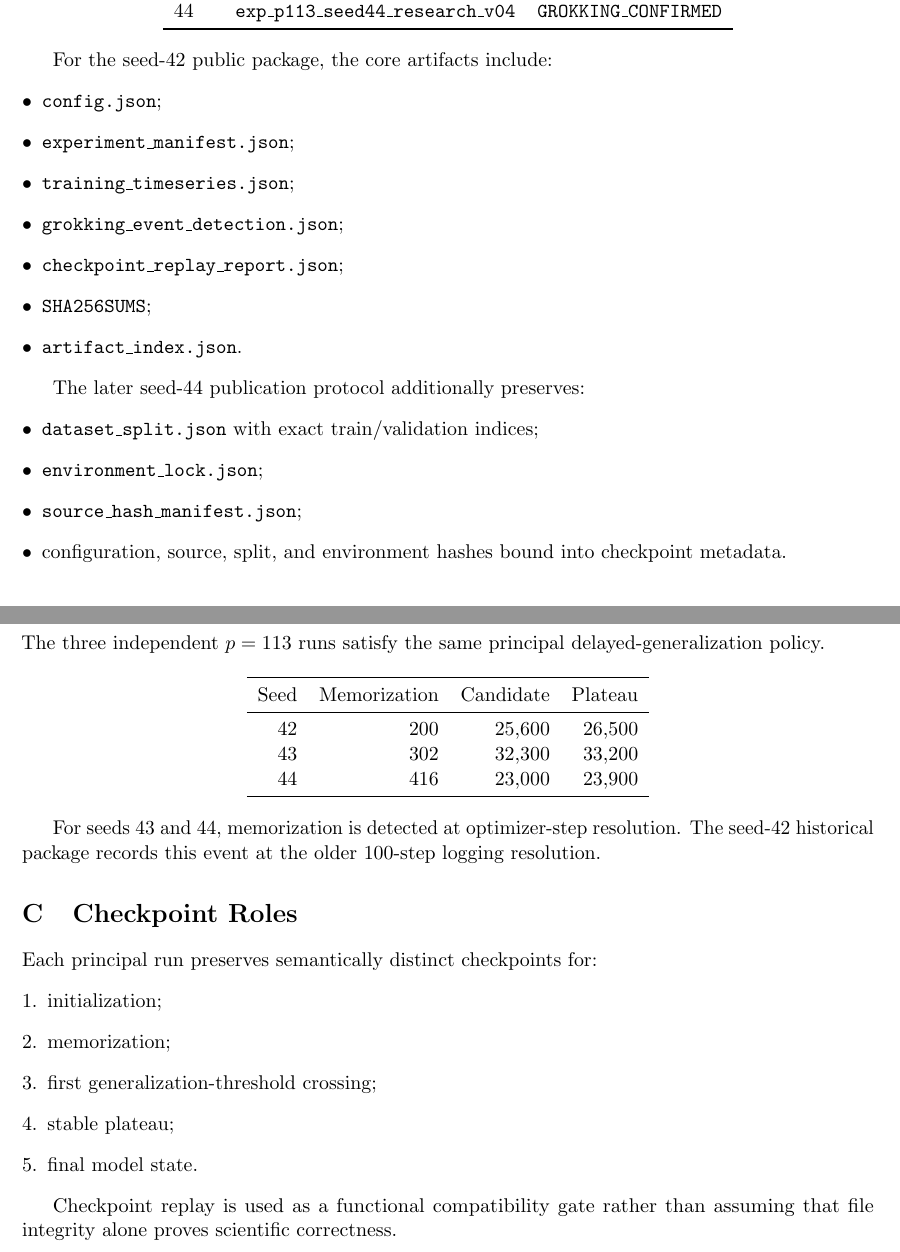
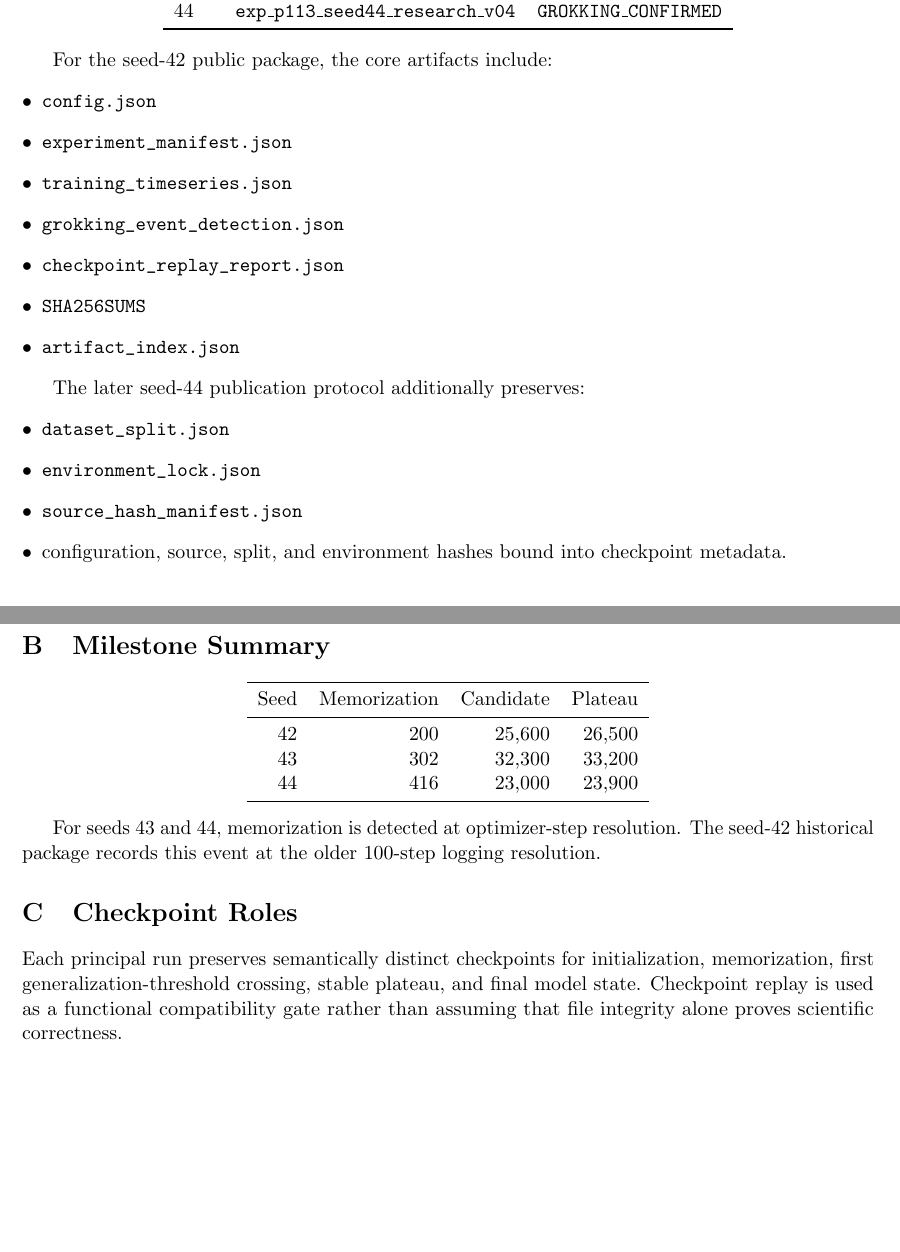
Before and after one commit to IgorRybakoff/grokking-lab, a LaTeX paper (paper/main.tex, which reads paper/appendix.tex): two parts of pages 6 and 7 of 9, joined at a grey line, cut so that both start at the same text, the shorter picture padded with empty space. Compiled offline with pdfLaTeX.

Commit message:
Match checked appendix layout and wrap artifact paths

```diff
--- a/paper/appendix.tex
+++ b/paper/appendix.tex
@@ -15,26 +15,24 @@ Seed & Experiment ID & Final status \\
 
 For the seed-42 public package, the core artifacts include:
 \begin{itemize}[leftmargin=*]
-    \item \texttt{config.json};
-    \item \texttt{experiment\_manifest.json};
-    \item \texttt{training\_timeseries.json};
-    \item \texttt{grokking\_event\_detection.json};
-    \item \texttt{checkpoint\_replay\_report.json};
-    \item \texttt{SHA256SUMS};
-    \item \texttt{artifact\_index.json}.
+\item \path{config.json}
+\item \path{experiment_manifest.json}
+\item \path{training_timeseries.json}
+\item \path{grokking_event_detection.json}
+\item \path{checkpoint_replay_report.json}
+\item \path{SHA256SUMS}
+\item \path{artifact_index.json}
 \end{itemize}
 
 The later seed-44 publication protocol additionally preserves:
 \begin{itemize}[leftmargin=*]
-    \item \texttt{dataset\_split.json} with exact train/validation indices;
-    \item \texttt{environment\_lock.json};
-    \item \texttt{source\_hash\_manifest.json};
-    \item configuration, source, split, and environment hashes bound into checkpoint metadata.
+\item \path{dataset_split.json}
+\item \path{environment_lock.json}
+\item \path{source_hash_manifest.json}
+\item configuration, source, split, and environment hashes bound into checkpoint metadata.
 \end{itemize}
 
 \section{Milestone Summary}
-The three independent $p=113$ runs satisfy the same principal delayed-generalization policy.
-
 \begin{center}
 \begin{tabular}{rrrr}
 \toprule
@@ -50,24 +48,13 @@ Seed & Memorization & Candidate & Plateau \\
 For seeds 43 and 44, memorization is detected at optimizer-step resolution. The seed-42 historical package records this event at the older 100-step logging resolution.
 
 \section{Checkpoint Roles}
-Each principal run preserves semantically distinct checkpoints for:
-\begin{enumerate}[leftmargin=*]
-    \item initialization;
-    \item memorization;
-    \item first generalization-threshold crossing;
-    \item stable plateau;
-    \item final model state.
-\end{enumerate}
-
-Checkpoint replay is used as a functional compatibility gate rather than assuming that file integrity alone proves scientific correctness.
+Each principal run preserves semantically distinct checkpoints for initialization, memorization, first generalization-threshold crossing, stable plateau, and final model state. Checkpoint replay is used as a functional compatibility gate rather than assuming that file integrity alone proves scientific correctness.
 
 \section{Negative Controls}
 Small-modulus runs at $p=11$ were used as boundary and negative controls. They include memorization-only and partial-generalization outcomes and therefore demonstrate that the classifier does not automatically promote every completed run to \texttt{GROKKING\_CONFIRMED}.
 
 \section{Provenance Boundary}
-The provenance protocol evolved during the project.
-
-The earlier seed-42 and seed-43 runs preserve real PyTorch artifacts, measured timeseries, and replayable checkpoints. The later seed-44 run uses publication protocol v0.4 and additionally records source hashes, an environment lock, and exact dataset split indices.
+The provenance protocol evolved during the project. The earlier seed-42 and seed-43 runs preserve real PyTorch artifacts, measured timeseries, and replayable checkpoints. The later seed-44 run uses publication protocol v0.4 and additionally records source hashes, an environment lock, and exact dataset split indices.
 
 The seed-44 source-freeze manifest records SHA-256 hashes for the training and audit code and reports no missing source files. The environment lock records Python 3.14.3, PyTorch 2.13.0, NumPy 2.5.1, macOS arm64, CPU execution, and float32 arithmetic.
 
```
Also changed, not shown: paper/appendix.tex (3 more changed lines).
